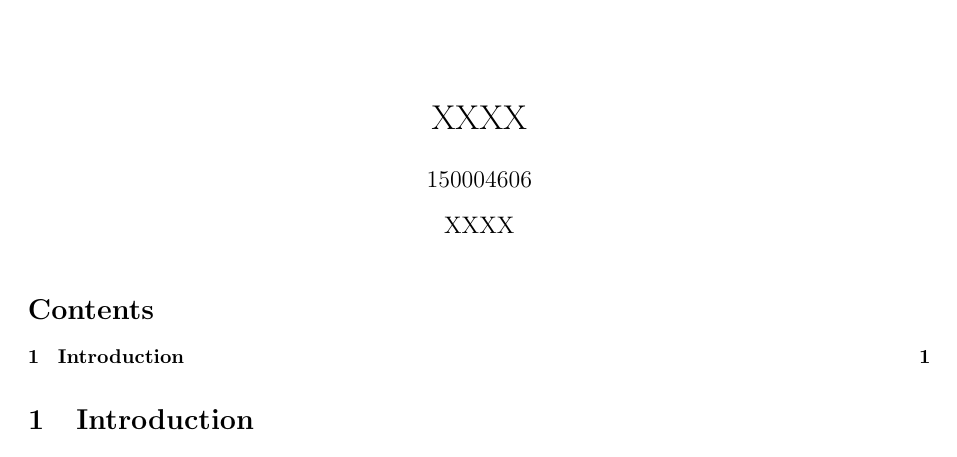
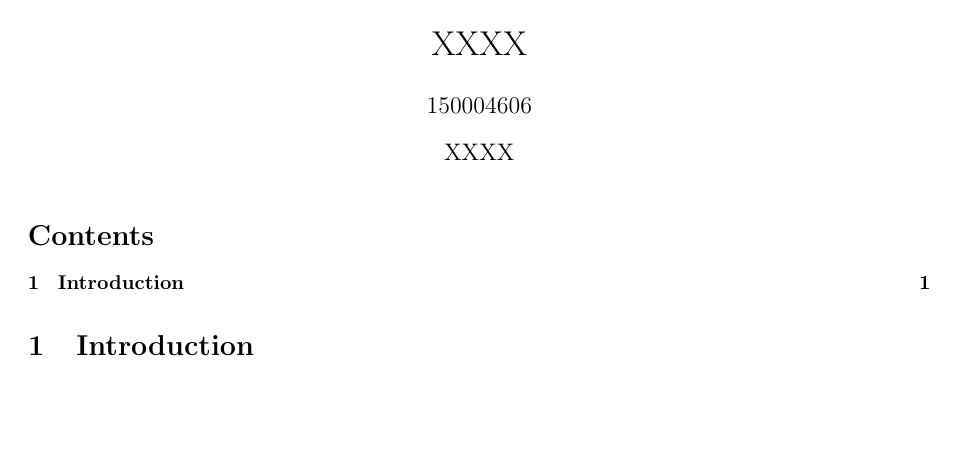
Before and after one commit to kezz/assignment-template, a LaTeX document (main.tex): the whole page. Compiled offline with pdfLaTeX.

Commit message:
remove includehead and includefoot in geometry

```diff
--- a/main.tex
+++ b/main.tex
@@ -1,6 +1,6 @@
 \documentclass{article}
 \usepackage[utf8]{inputenc} % text encoding %
-\usepackage[a4paper, margin=1in, includehead, includefoot]{geometry} % page size control %
+\usepackage[a4paper, margin=1in]{geometry} % page size control %
 \usepackage{fancyhdr} % header control %
 \usepackage{lastpage} % last page referencing %
 \usepackage[colorlinks=true,urlcolor=blue,linkcolor=black]{hyperref} % provides ref links %
```
